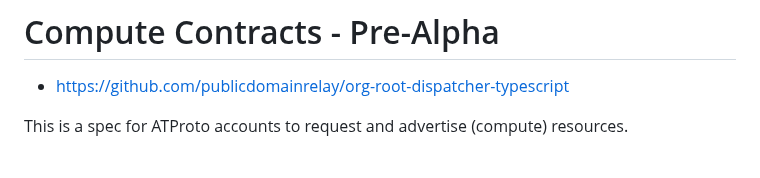
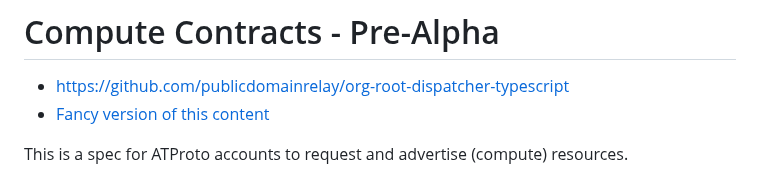
Before and after one commit to publicdomainrelay/org-root-dispatcher-typescript, a Markdown page: README.md, the part around one of its changes. GitHub-like rendering.

```diff
--- a/README.md
+++ b/README.md
@@ -1,6 +1,7 @@
 # Compute Contracts - Pre-Alpha
 
 - <https://github.com/publicdomainrelay/org-root-dispatcher-typescript>
+- [Fancy version of this content](./fancy/)
 
 This is a spec for ATProto accounts to request and advertise (compute)
 resources.
```
Also changed, not shown: other parts of README.md (+2 -2 lines).
